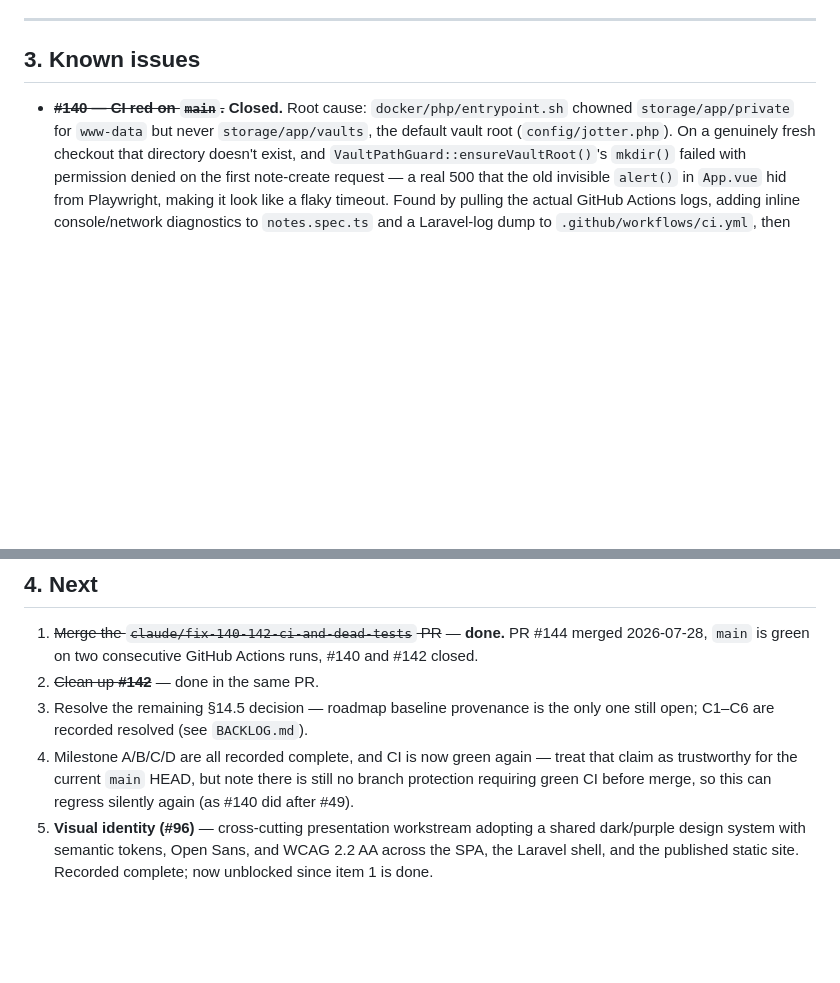
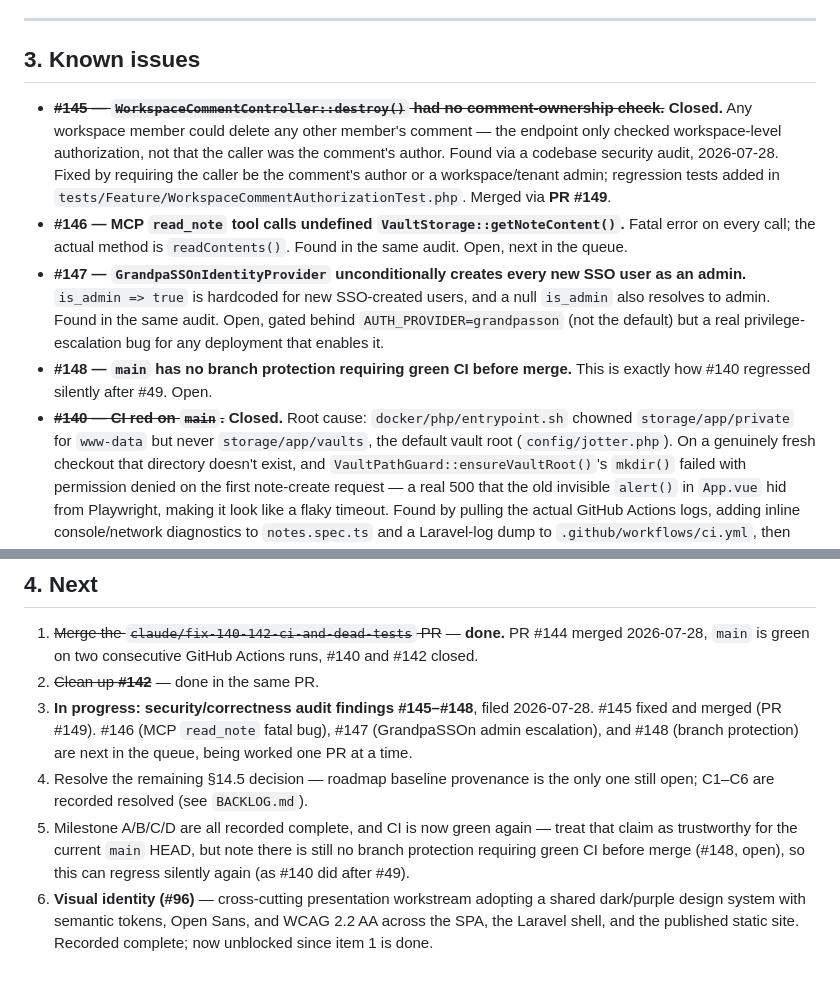
Before and after one commit to suporterfid/jotter, a Markdown page: STATUS.md, 2 parts joined by grey strips. Rendered like a GitHub page; blank space fills up the shorter version.

Commit message:
Update STATUS.md and BACKLOG.md for #145 fix and audit queue
Records #145 (comment-deletion authorization bypass) as fixed and
merged via PR #149, and tracks #146-#148 (found in the same
security/correctness audit) as the open next-up items.

Co-Authored-By: Claude Sonnet 5 <noreply@anthropic.com>

```diff
--- a/STATUS.md
+++ b/STATUS.md
@@ -100,6 +100,10 @@ Six roadmap items conflict with hard constraints and are parked pending decision
 
 ## 3. Known issues
 
+- ~~**#145 — `WorkspaceCommentController::destroy()` had no comment-ownership check.**~~ **Closed.** Any workspace member could delete any other member's comment — the endpoint only checked workspace-level authorization, not that the caller was the comment's author. Found via a codebase security audit, 2026-07-28. Fixed by requiring the caller be the comment's author or a workspace/tenant admin; regression tests added in `tests/Feature/WorkspaceCommentAuthorizationTest.php`. Merged via **PR #149**.
+- **#146 — MCP `read_note` tool calls undefined `VaultStorage::getNoteContent()`.** Fatal error on every call; the actual method is `readContents()`. Found in the same audit. Open, next in the queue.
+- **#147 — `GrandpaSSOnIdentityProvider` unconditionally creates every new SSO user as an admin.** `is_admin => true` is hardcoded for new SSO-created users, and a null `is_admin` also resolves to admin. Found in the same audit. Open, gated behind `AUTH_PROVIDER=grandpasson` (not the default) but a real privilege-escalation bug for any deployment that enables it.
+- **#148 — `main` has no branch protection requiring green CI before merge.** This is exactly how #140 regressed silently after #49. Open.
 - ~~**#140 — CI red on `main`.**~~ **Closed.** Root cause: `docker/php/entrypoint.sh` chowned `storage/app/private` for `www-data` but never `storage/app/vaults`, the default vault root (`config/jotter.php`). On a genuinely fresh checkout that directory doesn't exist, and `VaultPathGuard::ensureVaultRoot()`'s `mkdir()` failed with permission denied on the first note-create request — a real 500 that the old invisible `alert()` in `App.vue` hid from Playwright, making it look like a flaky timeout. Found by pulling the actual GitHub Actions logs, adding inline console/network diagnostics to `notes.spec.ts` and a Laravel-log dump to `.github/workflows/ci.yml`, then reproducing locally by resetting `storage/app` permissions to match a fresh checkout (confirmed failing without the fix, passing with it). `App.vue`'s `alert()` is also replaced with a DOM-visible `data-testid="error-banner"` regardless of trigger. Fixed and merged via **PR #144**, confirmed on two green GitHub Actions runs.
 - ~~**`WorkspaceAuthorizationPlaceholder` is fully deleted from `app/`**~~ — **Closed (#142).** The six dead `withoutMiddleware(WorkspaceAuthorizationPlaceholder::class)` calls in `tests/Feature/WorkspaceNotesApiTest.php` are removed (not replaced with the real middleware class): every test in that file already authenticates as an `is_admin` user via `LocalIdentityProvider`, and `LocalIdentityProvider::isAuthorizedForWorkspace()` short-circuits to `true` for admins regardless of membership, so no bypass was ever needed. Verified via `jt test` (98 PHPUnit, 20 Vitest, all pass) and grepped the rest of the suite for stray references to the deleted class — none found. Merged via **PR #144**.
 - **The WebDAV adapter is hand-rolled, not SabreDAV.** `sabre/dav` is not a dependency despite the commit message and earlier status notes saying so.
@@ -111,6 +115,7 @@ Six roadmap items conflict with hard constraints and are parked pending decision
 
 1. ~~Merge the `claude/fix-140-142-ci-and-dead-tests` PR~~ — **done.** PR #144 merged 2026-07-28, `main` is green on two consecutive GitHub Actions runs, #140 and #142 closed.
 2. ~~Clean up **#142**~~ — done in the same PR.
-3. Resolve the remaining §14.5 decision — roadmap baseline provenance is the only one still open; C1–C6 are recorded resolved (see `BACKLOG.md`).
-4. Milestone A/B/C/D are all recorded complete, and CI is now green again — treat that claim as trustworthy for the current `main` HEAD, but note there is still no branch protection requiring green CI before merge, so this can regress silently again (as #140 did after #49).
-5. **Visual identity (#96)** — cross-cutting presentation workstream adopting a shared dark/purple design system with semantic tokens, Open Sans, and WCAG 2.2 AA across the SPA, the Laravel shell, and the published static site. Recorded complete; now unblocked since item 1 is done.
+3. **In progress: security/correctness audit findings #145–#148**, filed 2026-07-28. #145 fixed and merged (PR #149). #146 (MCP `read_note` fatal bug), #147 (GrandpaSSOn admin escalation), and #148 (branch protection) are next in the queue, being worked one PR at a time.
+4. Resolve the remaining §14.5 decision — roadmap baseline provenance is the only one still open; C1–C6 are recorded resolved (see `BACKLOG.md`).
+5. Milestone A/B/C/D are all recorded complete, and CI is now green again — treat that claim as trustworthy for the current `main` HEAD, but note there is still no branch protection requiring green CI before merge (#148, open), so this can regress silently again (as #140 did after #49).
+6. **Visual identity (#96)** — cross-cutting presentation workstream adopting a shared dark/purple design system with semantic tokens, Open Sans, and WCAG 2.2 AA across the SPA, the Laravel shell, and the published static site. Recorded complete; now unblocked since item 1 is done.
```
Also changed, not shown: BACKLOG.md (+11 -0 lines).
